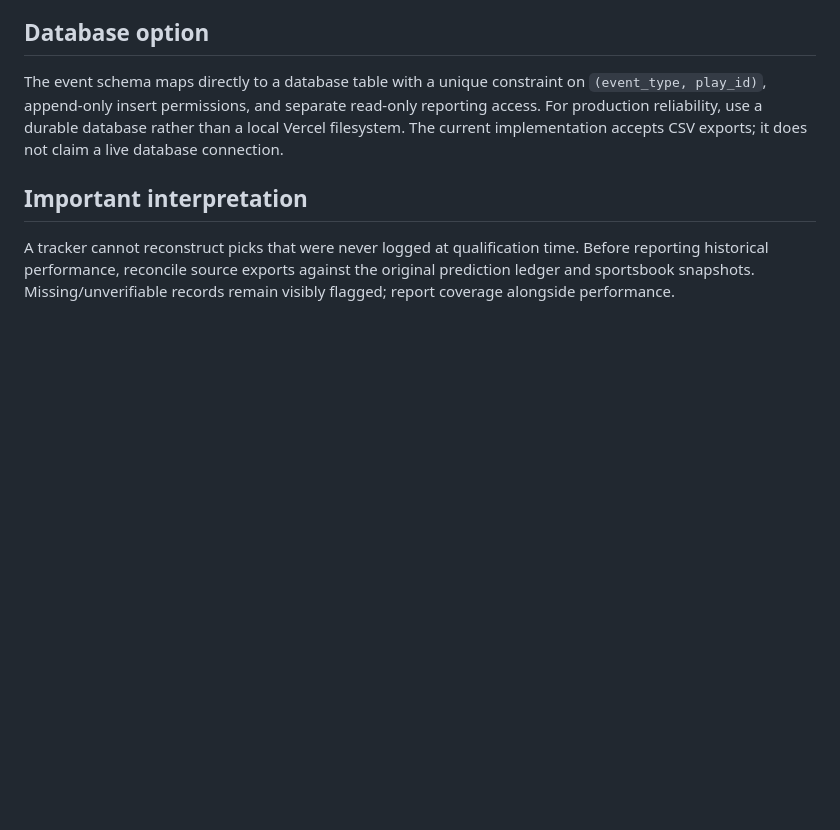
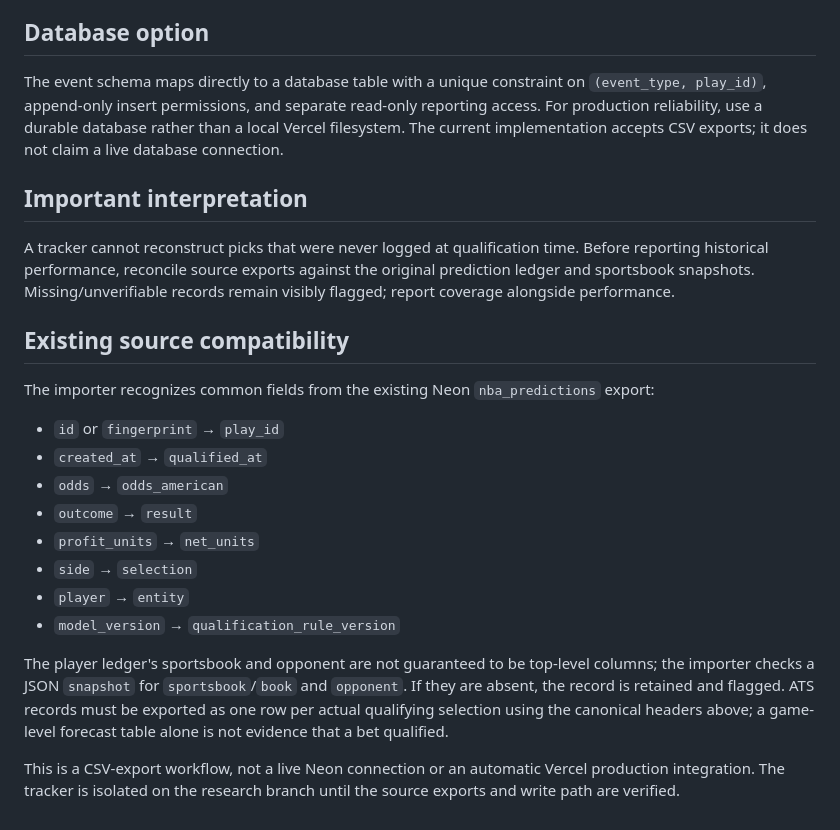
Before and after one commit to colint0211/colts-nba-edge-prop-model2, a Markdown page: research/BETTING_PERFORMANCE_TRACKER.md, the part around the change. Drawn GitHub-style; blank space fills up the shorter version.

Commit message:
Document native ledger field mapping and ATS import requirements

```diff
--- a/research/BETTING_PERFORMANCE_TRACKER.md
+++ b/research/BETTING_PERFORMANCE_TRACKER.md
@@ -58,3 +58,19 @@ The event schema maps directly to a database table with a unique constraint on `
 ## Important interpretation
 
 A tracker cannot reconstruct picks that were never logged at qualification time. Before reporting historical performance, reconcile source exports against the original prediction ledger and sportsbook snapshots. Missing/unverifiable records remain visibly flagged; report coverage alongside performance.
+
+## Existing source compatibility
+
+The importer recognizes common fields from the existing Neon `nba_predictions` export:
+- `id` or `fingerprint` → `play_id`
+- `created_at` → `qualified_at`
+- `odds` → `odds_american`
+- `outcome` → `result`
+- `profit_units` → `net_units`
+- `side` → `selection`
+- `player` → `entity`
+- `model_version` → `qualification_rule_version`
+
+The player ledger's sportsbook and opponent are not guaranteed to be top-level columns; the importer checks a JSON `snapshot` for `sportsbook`/`book` and `opponent`. If they are absent, the record is retained and flagged. ATS records must be exported as one row per actual qualifying selection using the canonical headers above; a game-level forecast table alone is not evidence that a bet qualified.
+
+This is a CSV-export workflow, not a live Neon connection or an automatic Vercel production integration. The tracker is isolated on the research branch until the source exports and write path are verified.
```
